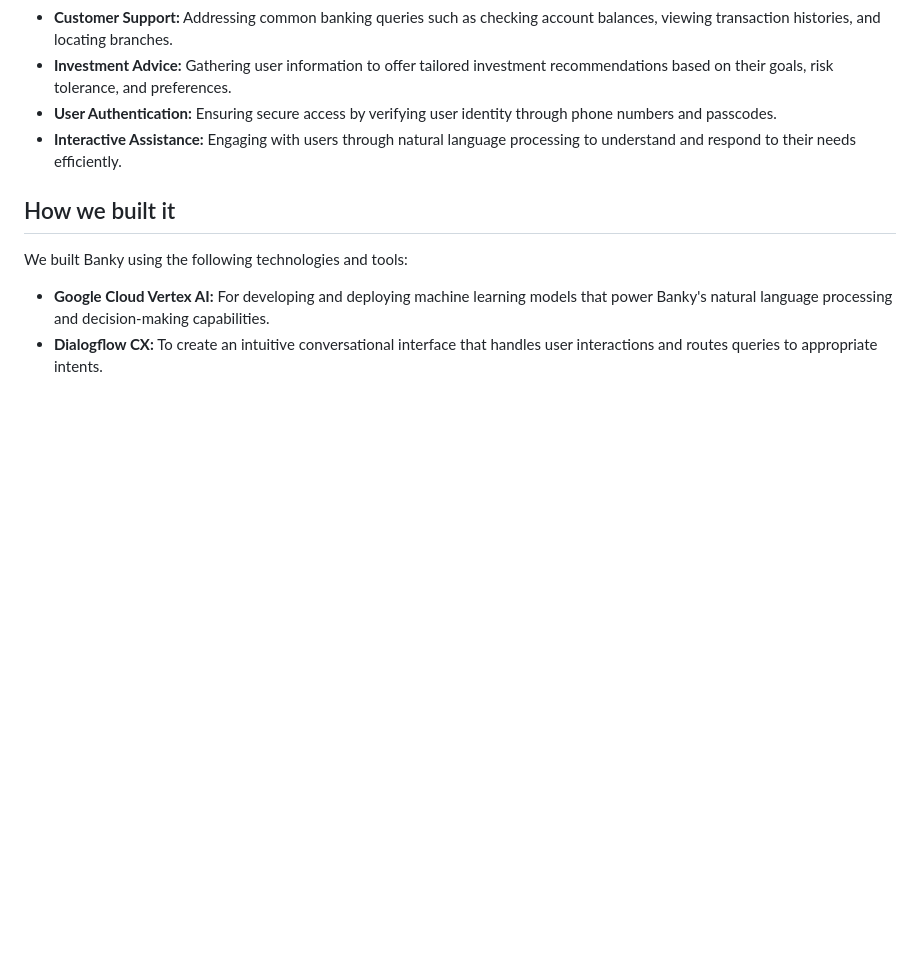
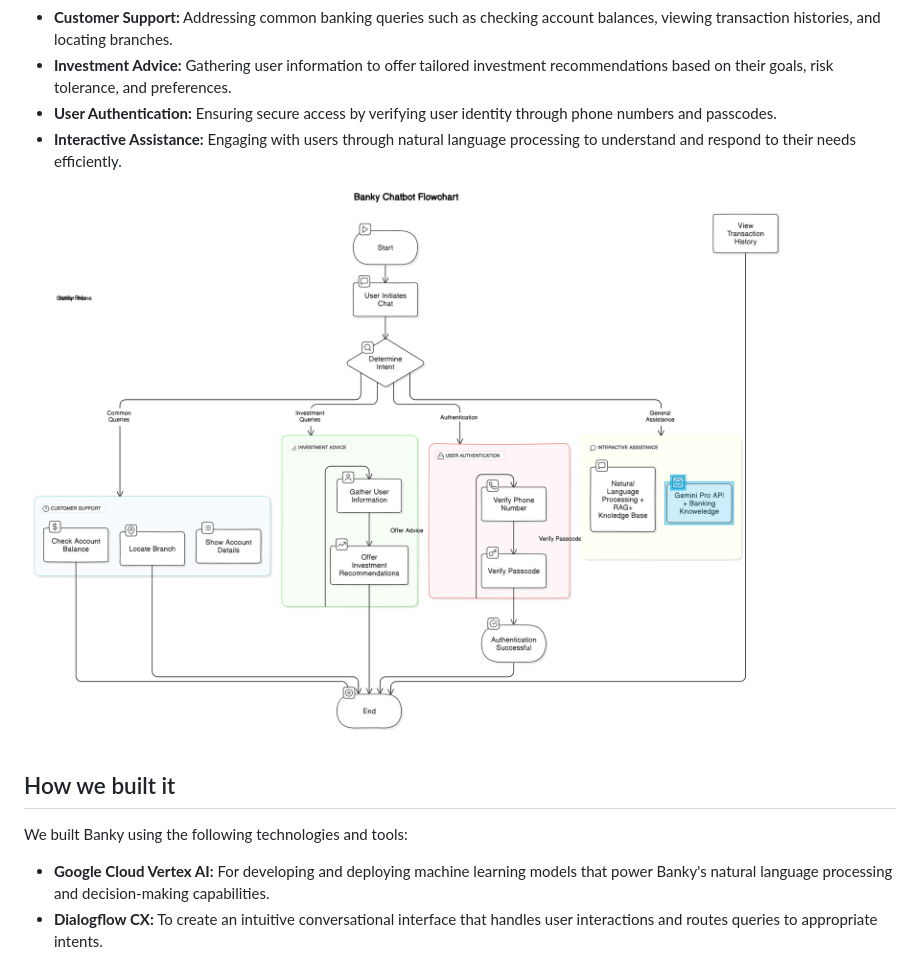
Before and after one commit to Yash-Kavaiya/vertex_ai_hackarathon_Banky, a Markdown page: README.md, the part around the change printed below. Rendered like a GitHub page; pictures changed too: flowchart.png (added); blank space fills up the shorter version.

Commit message:
![Arch](flowchart.png)

```diff
--- a/README.md
+++ b/README.md
@@ -12,6 +12,8 @@ Banky is an AI-powered banking assistant designed to handle a variety of banking
 - **User Authentication:** Ensuring secure access by verifying user identity through phone numbers and passcodes.
 - **Interactive Assistance:** Engaging with users through natural language processing to understand and respond to their needs efficiently.
 
+![Arch](flowchart.png)
+
 ## How we built it
 We built Banky using the following technologies and tools:
 - **Google Cloud Vertex AI:** For developing and deploying machine learning models that power Banky's natural language processing and decision-making capabilities.
```
Also changed, not shown: other parts of README.md (+2 -0 lines).
